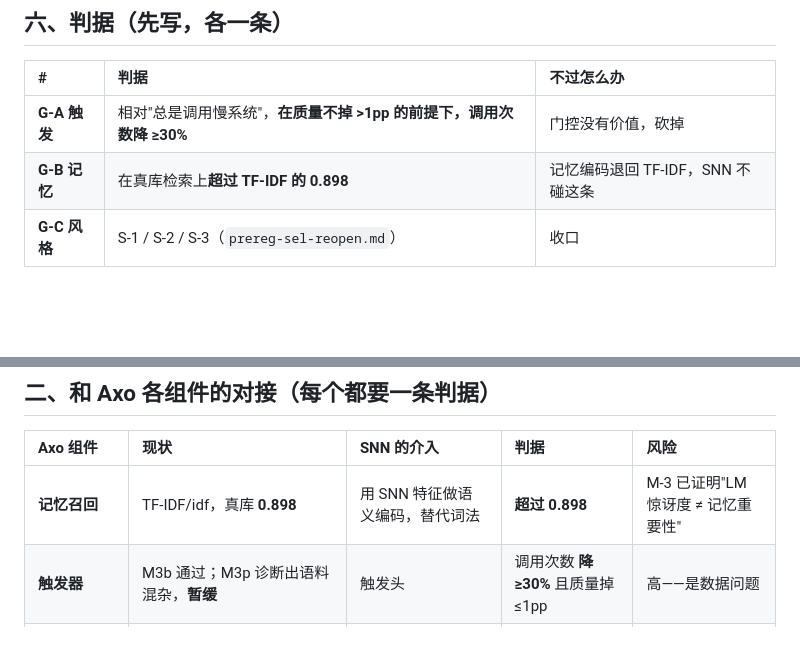
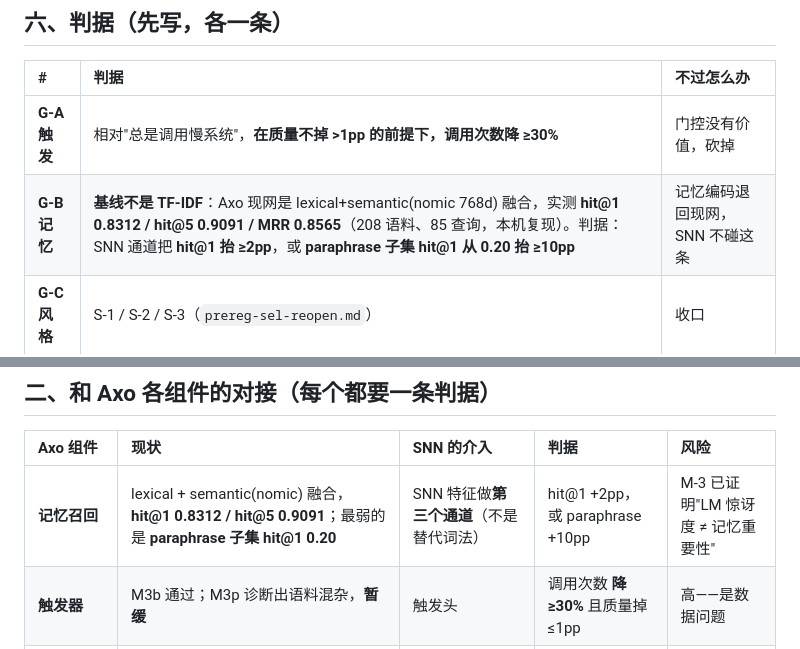
Before and after one commit to lzmd-arch/BioSNN-Plug, a Markdown page: research/sel/design-qwen-snn-hybrid.md, 2 parts joined by grey strips. GitHub-like rendering; blank space fills up the shorter version.

```diff
--- a/research/sel/design-qwen-snn-hybrid.md
+++ b/research/sel/design-qwen-snn-hybrid.md
@@ -52,7 +52,7 @@
 | # | 判据 | 不过怎么办 |
 | :--- | :--- | :--- |
 | **G-A 触发** | 相对"总是调用慢系统"，**在质量不掉 >1pp 的前提下，调用次数降 ≥30%** | 门控没有价值，砍掉 |
-| **G-B 记忆** | 在真库检索上**超过 TF-IDF 的 0.898** | 记忆编码退回 TF-IDF，SNN 不碰这条 |
+| **G-B 记忆** | **基线不是 TF-IDF**：Axo 现网是 lexical+semantic(nomic 768d) 融合，实测 **hit@1 0.8312 / hit@5 0.9091 / MRR 0.8565**（208 语料、85 查询，本机复现）。判据：SNN 通道把 **hit@1 抬 ≥2pp**，或 **paraphrase 子集 hit@1 从 0.20 抬 ≥10pp** | 记忆编码退回现网，SNN 不碰这条 |
 | **G-C 风格** | S-1 / S-2 / S-3（`prereg-sel-reopen.md`） | 收口 |
 
 ## 七、"优化千问"在 8 GB 卡上能做到什么
@@ -119,7 +119,7 @@ L3 和 L4 的最强形态都要求两个系统**用同一套 token**。现在我
 
 | Axo 组件 | 现状 | SNN 的介入 | 判据 | 风险 |
 | :--- | :--- | :--- | :--- | :--- |
-| **记忆召回** | TF-IDF/idf，真库 **0.898** | 用 SNN 特征做语义编码，替代词法 | **超过 0.898** | M-3 已证明"LM 惊讶度 ≠ 记忆重要性" |
+| **记忆召回** | lexical + semantic(nomic) 融合，**hit@1 0.8312 / hit@5 0.9091**；最弱的是 **paraphrase 子集 hit@1 0.20** | SNN 特征做**第三个通道**（不是替代词法） | hit@1 +2pp，或 paraphrase +10pp | M-3 已证明"LM 惊讶度 ≠ 记忆重要性" |
 | **触发器** | M3b 通过；M3p 诊断出语料混杂，**暂缓** | 触发头 | 调用次数 **降 ≥30%** 且质量掉 ≤1pp | 高——是数据问题 |
 | **语域路由** | CHAT 阈值 0.7 | 同一基底加一个路由头 | 不低于现网准确率 | 低 |
 | **人设/风格** | 内置 v5 + 用户层 | 风格头 `f' = f + s[style]` | S-1/S-2/S-3 | 中 |
```
Also changed, not shown: other parts of research/sel/design-qwen-snn-hybrid.md (+39 -0 lines).
